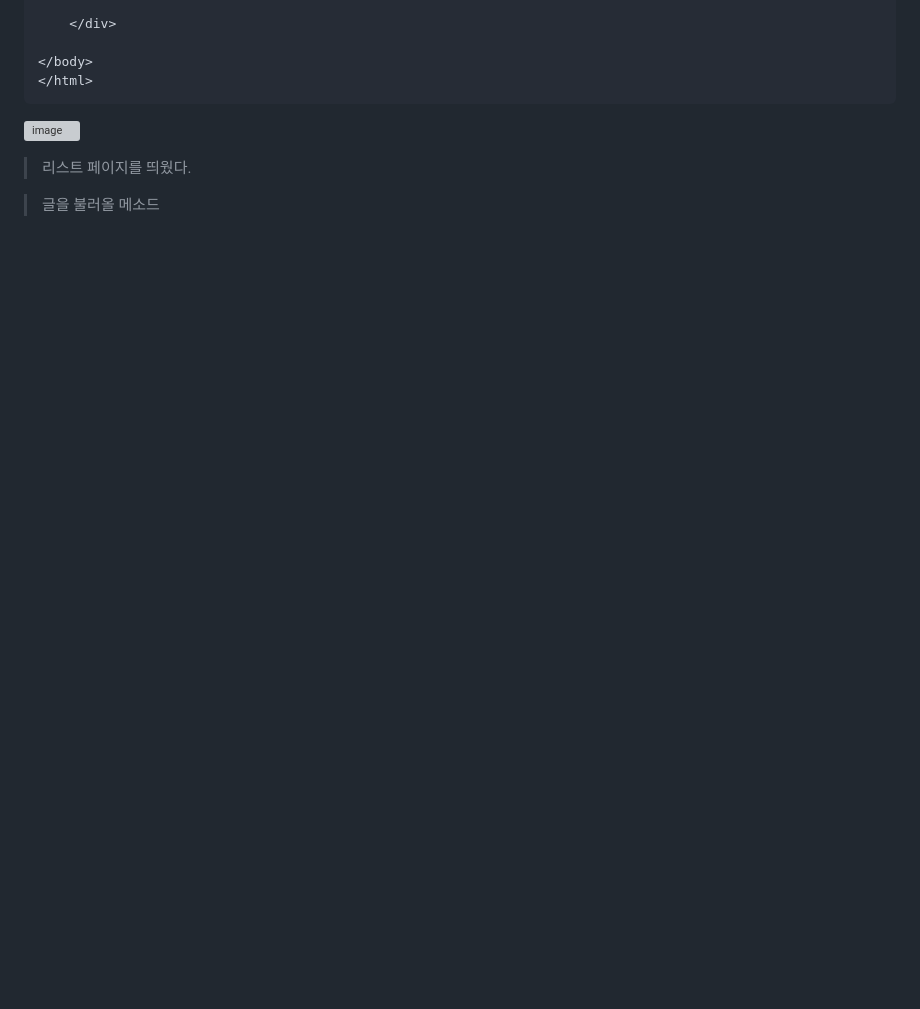
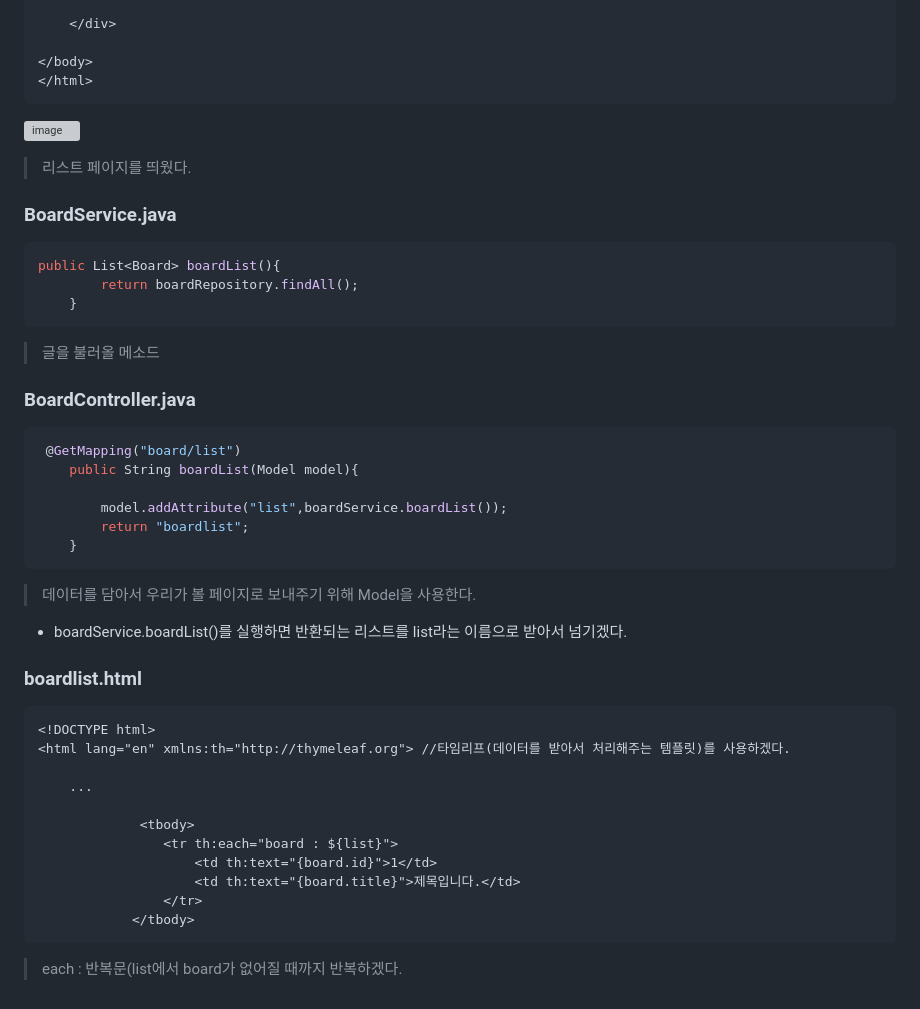
Before and after one commit to izzy1202/TIL, a Markdown page: SpringBoot/BoardStudy.md, the part around the change. Rendered like a GitHub page; blank space fills up the shorter version; grey boxes are pictures that could not be loaded.

```diff
--- a/SpringBoot/BoardStudy.md
+++ b/SpringBoot/BoardStudy.md
@@ -244,5 +244,40 @@ public class BoardService {
 ![image](https://user-images.githubusercontent.com/106478906/233642549-4e42adac-0403-49c1-86a0-c53ee0563129.png)
 > 리스트 페이지를 띄웠다.
 
+### BoardService.java
+~~~java
+public List<Board> boardList(){
+        return boardRepository.findAll();
+    }
+~~~
 
 > 글을 불러올 메소드
+
+### BoardController.java
+~~~java
+ @GetMapping("board/list")
+    public String boardList(Model model){
+
+        model.addAttribute("list",boardService.boardList());
+        return "boardlist";
+    }
+~~~
+> 데이터를 담아서 우리가 볼 페이지로 보내주기 위해 Model을 사용한다.
+- boardService.boardList()를 실행하면 반환되는 리스트를 list라는 이름으로 받아서 넘기겠다.
+
+### boardlist.html
+~~~html
+<!DOCTYPE html>
+<html lang="en" xmlns:th="http://thymeleaf.org"> //타임리프(데이터를 받아서 처리해주는 템플릿)를 사용하겠다.
+
+    ...
+
+             <tbody>
+                <tr th:each="board : ${list}">
+                    <td th:text="{board.id}">1</td>
+                    <td th:text="{board.title}">제목입니다.</td>
+                </tr>
+            </tbody>
+ ~~~
+
+> each : 반복문(list에서 board가 없어질 때까지 반복하겠다.
```
